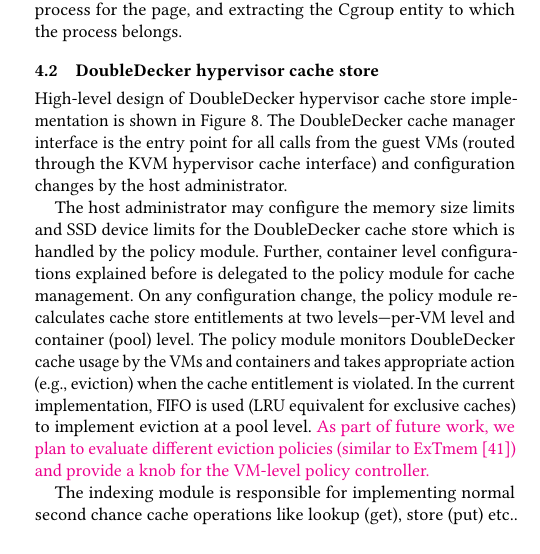
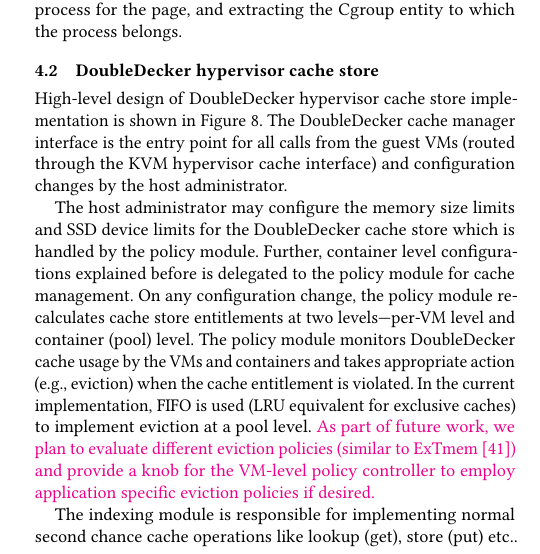
Before and after one commit to provm/doubledecker, a LaTeX paper (middleware17/cameraready/ddecker.tex, which reads middleware17/cameraready/implementation.tex): part of one column of page 6 of 13, cut so that both start at the same text. Compiled offline with pdfLaTeX.

Commit message:
implementation

```diff
--- a/middleware17/cameraready/implementation.tex
+++ b/middleware17/cameraready/implementation.tex
@@ -212,7 +212,8 @@ to implement eviction at a pool level.
 \revised{
 As part of future work, we plan to evaluate different eviction policies
 (similar to ExTmem~\cite{extmem}) and provide a knob for
-the VM-level policy controller.}
+the VM-level policy controller to employ application specific eviction
+policies if desired.}
 
 %
 
```
